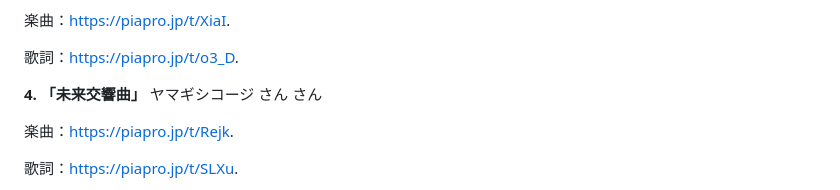
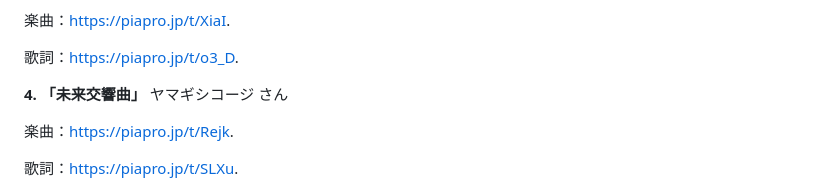
Before and after one commit to yachimomo/hatsuneplayer, a Markdown page: README.md, the part around the change. Drawn GitHub-style.

```diff
--- a/README.md
+++ b/README.md
@@ -117,7 +117,7 @@
 
 歌詞：[https://piapro.jp/t/o3_D](https://piapro.jp/t/o3_D).
 
-**4. 「未来交響曲」**  ヤマギシコージ さん さん
+**4. 「未来交響曲」**  ヤマギシコージ さん
 
 楽曲：[https://piapro.jp/t/Rejk](https://piapro.jp/t/Rejk).
 
```
